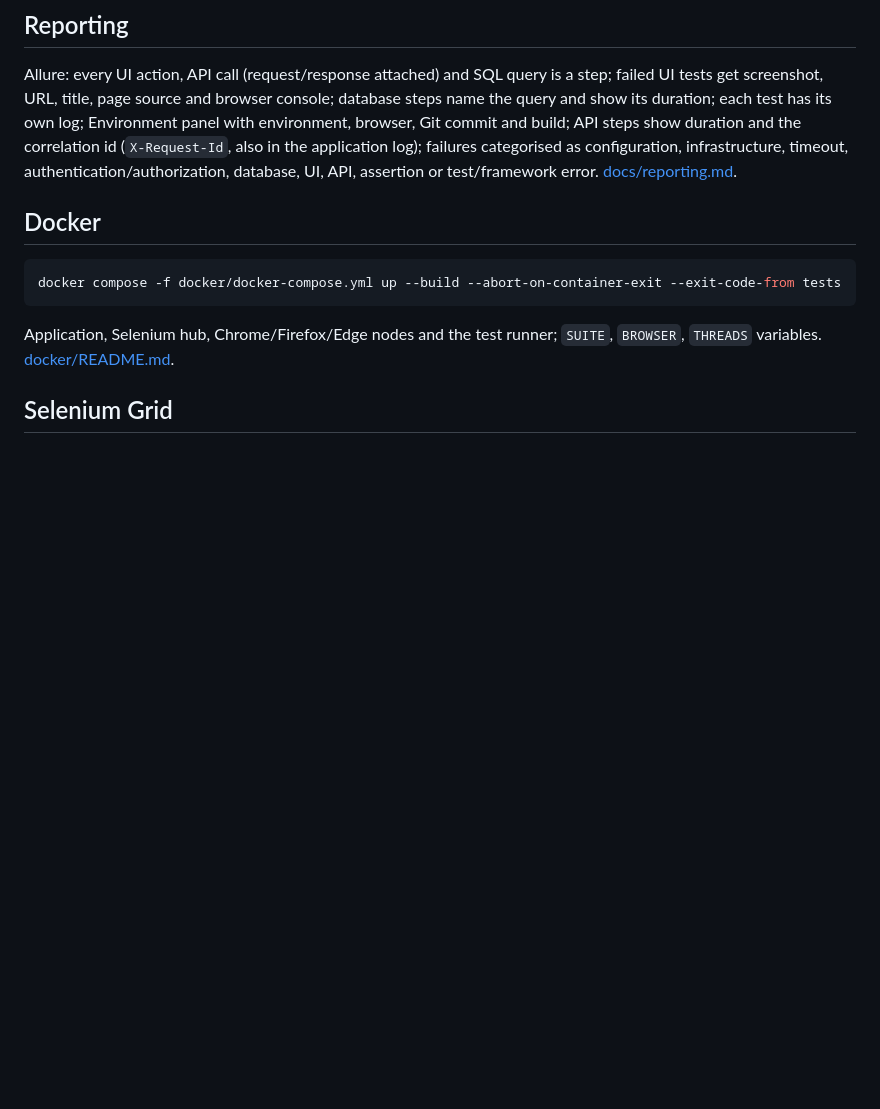
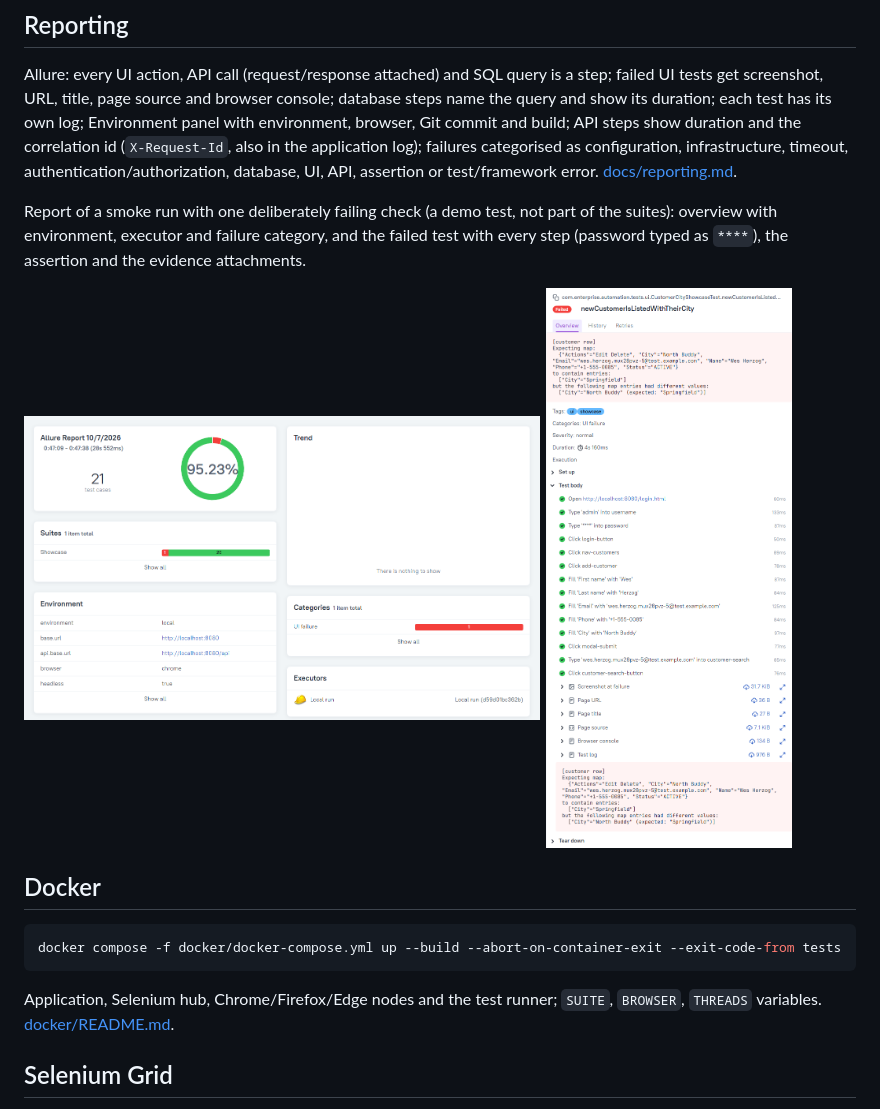
Before and after one commit to niranjankagri/enterprise-test-automation-framework, a Markdown page: README.md, the part around the change. Drawn GitHub-style; pictures changed too: docs/images/report-failed-test.png (added), docs/images/report-overview.png (added); blank space fills up the shorter version.

Commit message:
docs: show the Allure report in the README
Two screenshots of a real run: the overview (environment, executor,
failure category) and a failed UI test with its steps, masked password,
assertion and evidence (screenshot, URL, title, page source, browser
console, test log). The failing check was a throw-away demo test and is
not part of the suites.

Co-Authored-By: Claude Opus 5.5 <noreply@anthropic.com>

````diff
--- a/README.md
+++ b/README.md
@@ -144,6 +144,13 @@ Console (INFO) and `automation/target/logs/automation.log` (DEBUG) with `[thread
 
 Allure: every UI action, API call (request/response attached) and SQL query is a step; failed UI tests get screenshot, URL, title, page source and browser console; database steps name the query and show its duration; each test has its own log; Environment panel with environment, browser, Git commit and build; API steps show duration and the correlation id (`X-Request-Id`, also in the application log); failures categorised as configuration, infrastructure, timeout, authentication/authorization, database, UI, API, assertion or test/framework error. [docs/reporting.md](docs/reporting.md).
 
+Report of a smoke run with one deliberately failing check (a demo test, not part of the suites): overview with environment, executor and failure category, and the failed test with every step (password typed as `****`), the assertion and the evidence attachments.
+
+<p>
+  <img src="docs/images/report-overview.png" alt="Allure overview: 21 tests, environment, categories, executor" width="62%">
+  <img src="docs/images/report-failed-test.png" alt="Failed UI test: assertion, steps, screenshot, URL, title, page source, browser console, test log" width="30%">
+</p>
+
 ## Docker
 
 ```bash
````
